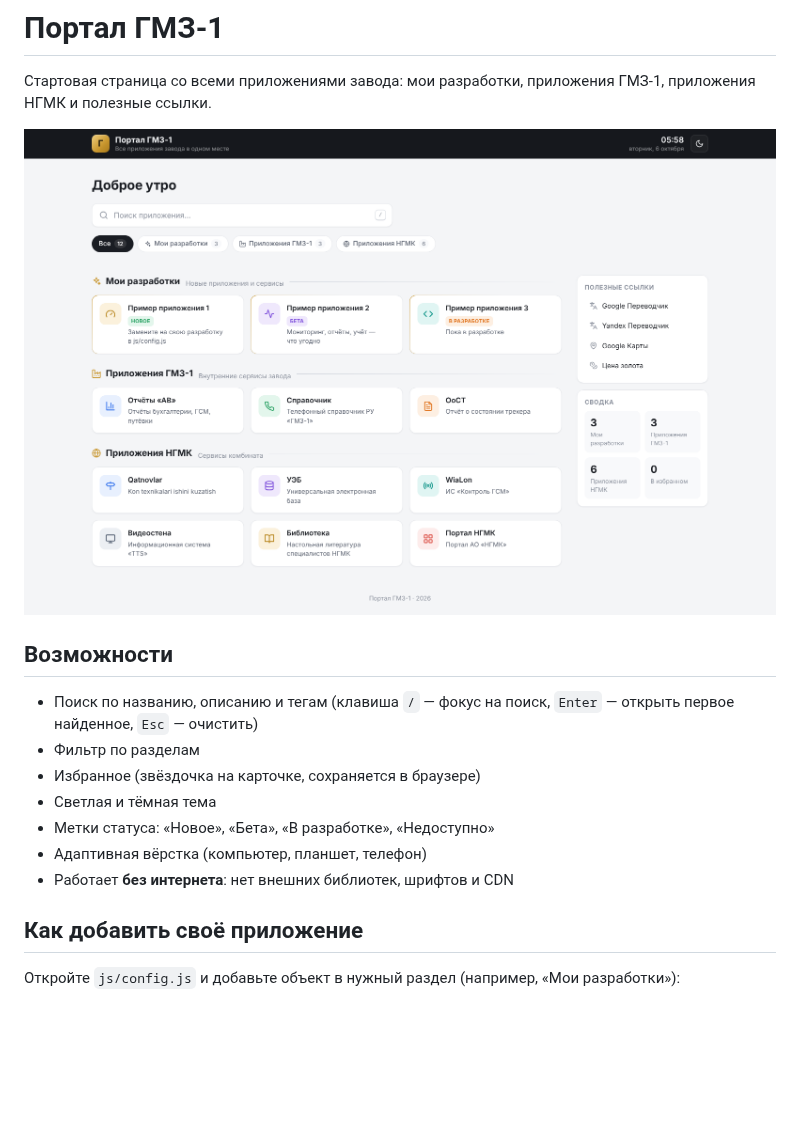
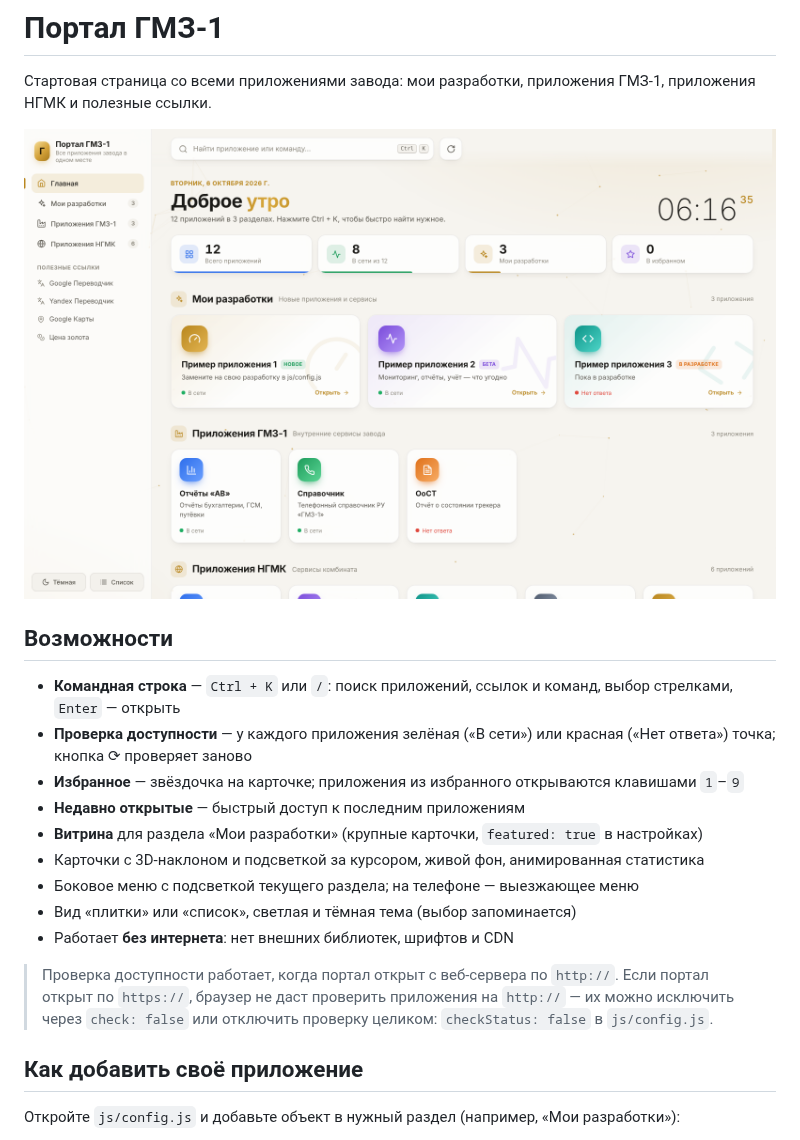
Before and after one commit to khalimoov/Dashboard-main, a Markdown page: README.md, the part around the change. Drawn GitHub-style; pictures changed too: docs/screenshot.png; blank space fills up the shorter version.

```diff
--- a/README.md
+++ b/README.md
@@ -6,13 +6,19 @@
 
 ## Возможности
 
-- Поиск по названию, описанию и тегам (клавиша `/` — фокус на поиск, `Enter` — открыть первое найденное, `Esc` — очистить)
-- Фильтр по разделам
-- Избранное (звёздочка на карточке, сохраняется в браузере)
-- Светлая и тёмная тема
-- Метки статуса: «Новое», «Бета», «В разработке», «Недоступно»
-- Адаптивная вёрстка (компьютер, планшет, телефон)
+- **Командная строка** — `Ctrl + K` или `/`: поиск приложений, ссылок и команд, выбор стрелками, `Enter` — открыть
+- **Проверка доступности** — у каждого приложения зелёная («В сети») или красная («Нет ответа») точка; кнопка ⟳ проверяет заново
+- **Избранное** — звёздочка на карточке; приложения из избранного открываются клавишами `1`–`9`
+- **Недавно открытые** — быстрый доступ к последним приложениям
+- **Витрина** для раздела «Мои разработки» (крупные карточки, `featured: true` в настройках)
+- Карточки с 3D-наклоном и подсветкой за курсором, живой фон, анимированная статистика
+- Боковое меню с подсветкой текущего раздела; на телефоне — выезжающее меню
+- Вид «плитки» или «список», светлая и тёмная тема (выбор запоминается)
 - Работает **без интернета**: нет внешних библиотек, шрифтов и CDN
+
+> Проверка доступности работает, когда портал открыт с веб-сервера по `http://`. Если портал открыт по `https://`,
+> браузер не даст проверить приложения на `http://` — их можно исключить через `check: false`
+> или отключить проверку целиком: `checkStatus: false` в `js/config.js`.
 
 ## Как добавить своё приложение
 
```
Also changed, not shown: 5 other files.
